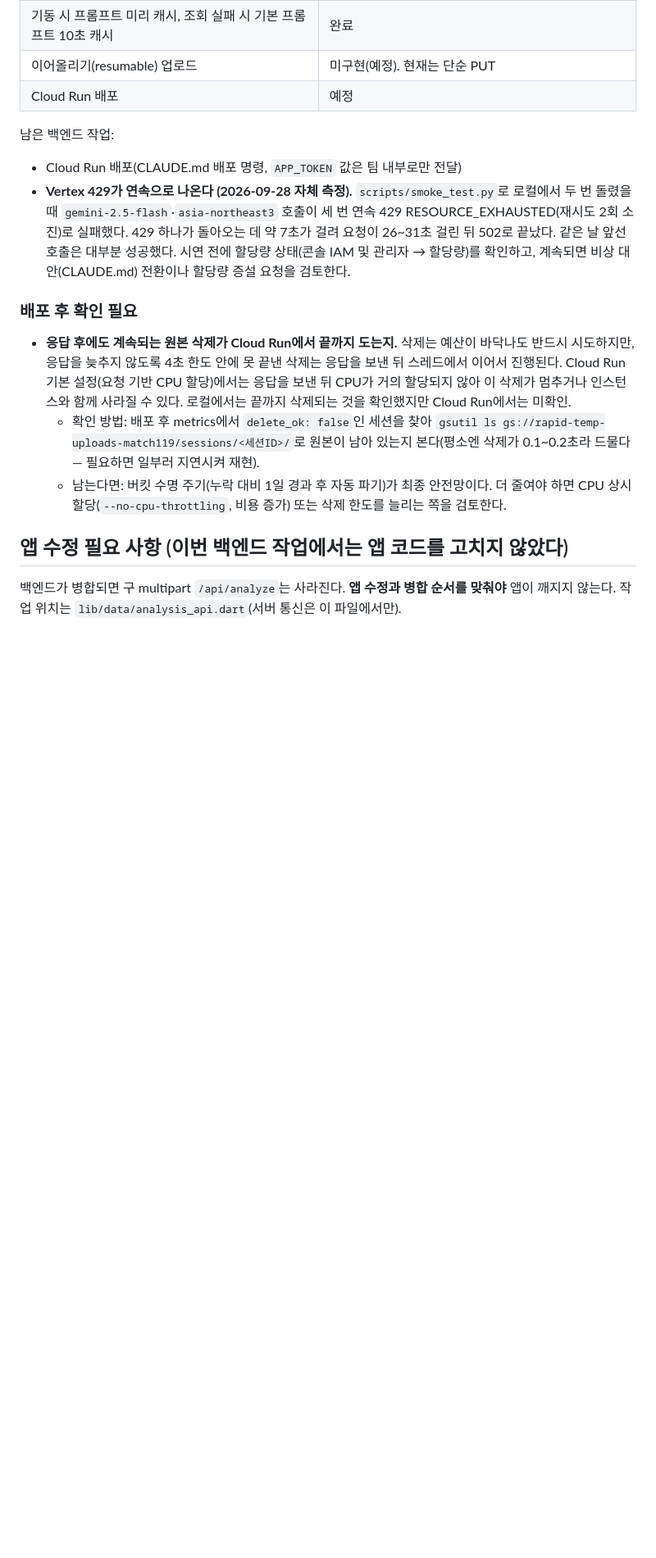
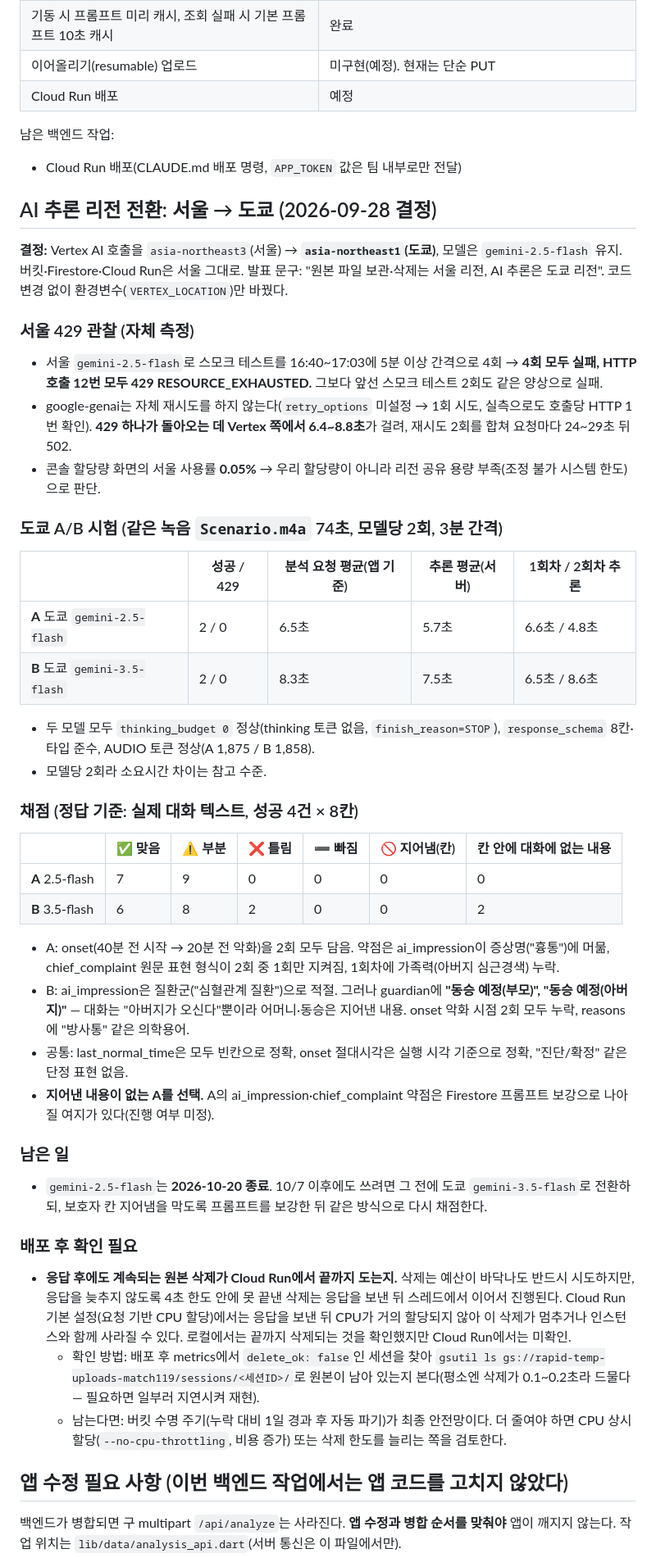
Before and after one commit to Bxxm03/Match119, a Markdown page: docs/progress.md, the part around one of its changes. Shown at 82% size. GitHub-like rendering; blank space fills up the shorter version.

Commit message:
progress.md에 도쿄 전환 결정과 A/B 시험·채점 결과 기록
서울 429 관찰(google-genai 자체 재시도 없음 확인 포함), 도쿄 A/B 시험 결과 표
(성공/429, 평균 소요시간), 실제 대화 텍스트 기준 채점표와 칸별 약점,
gemini-2.5-flash 종료일(2026-10-20) 이후 전환 계획을 기록한다.

Co-Authored-By: Claude Opus 5.5 <noreply@anthropic.com>

```diff
--- a/docs/progress.md
+++ b/docs/progress.md
@@ -21,11 +21,50 @@ PoC(Gemini Developer API 키 + Files API + multipart 업로드)를 CLAUDE.md 목
 
 남은 백엔드 작업:
 - Cloud Run 배포(CLAUDE.md 배포 명령, `APP_TOKEN` 값은 팀 내부로만 전달)
-- **Vertex 429가 연속으로 나온다 (2026-09-28 자체 측정).** `scripts/smoke_test.py`로 로컬에서 두 번 돌렸을 때
-  `gemini-2.5-flash`·`asia-northeast3` 호출이 세 번 연속 429 RESOURCE_EXHAUSTED(재시도 2회 소진)로 실패했다.
-  429 하나가 돌아오는 데 약 7초가 걸려 요청이 26~31초 걸린 뒤 502로 끝났다. 같은 날 앞선 호출은 대부분 성공했다.
-  시연 전에 할당량 상태(콘솔 IAM 및 관리자 → 할당량)를 확인하고, 계속되면 비상 대안(CLAUDE.md) 전환이나
-  할당량 증설 요청을 검토한다.
+
+## AI 추론 리전 전환: 서울 → 도쿄 (2026-09-28 결정)
+
+**결정:** Vertex AI 호출을 `asia-northeast3`(서울) → **`asia-northeast1`(도쿄)**, 모델은 `gemini-2.5-flash` 유지.
+버킷·Firestore·Cloud Run은 서울 그대로. 발표 문구: "원본 파일 보관·삭제는 서울 리전, AI 추론은 도쿄 리전".
+코드 변경 없이 환경변수(`VERTEX_LOCATION`)만 바꿨다.
+
+### 서울 429 관찰 (자체 측정)
+
+- 서울 `gemini-2.5-flash`로 스모크 테스트를 16:40~17:03에 5분 이상 간격으로 4회 → **4회 모두 실패, HTTP 호출 12번 모두 429 RESOURCE_EXHAUSTED.**
+  그보다 앞선 스모크 테스트 2회도 같은 양상으로 실패.
+- google-genai는 자체 재시도를 하지 않는다(`retry_options` 미설정 → 1회 시도, 실측으로도 호출당 HTTP 1번 확인).
+  **429 하나가 돌아오는 데 Vertex 쪽에서 6.4~8.8초**가 걸려, 재시도 2회를 합쳐 요청마다 24~29초 뒤 502.
+- 콘솔 할당량 화면의 서울 사용률 **0.05%** → 우리 할당량이 아니라 리전 공유 용량 부족(조정 불가 시스템 한도)으로 판단.
+
+### 도쿄 A/B 시험 (같은 녹음 `Scenario.m4a` 74초, 모델당 2회, 3분 간격)
+
+| | 성공 / 429 | 분석 요청 평균(앱 기준) | 추론 평균(서버) | 1회차 / 2회차 추론 |
+|---|---|---|---|---|
+| **A** 도쿄 `gemini-2.5-flash` | 2 / 0 | 6.5초 | 5.7초 | 6.6초 / 4.8초 |
+| **B** 도쿄 `gemini-3.5-flash` | 2 / 0 | 8.3초 | 7.5초 | 6.5초 / 8.6초 |
+
+- 두 모델 모두 `thinking_budget 0` 정상(thinking 토큰 없음, `finish_reason=STOP`), `response_schema` 8칸·타입 준수,
+  AUDIO 토큰 정상(A 1,875 / B 1,858).
+- 모델당 2회라 소요시간 차이는 참고 수준.
+
+### 채점 (정답 기준: 실제 대화 텍스트, 성공 4건 × 8칸)
+
+| | ✅ 맞음 | ⚠️ 부분 | ❌ 틀림 | ➖ 빠짐 | 🚫 지어냄(칸) | 칸 안에 대화에 없는 내용 |
+|---|---|---|---|---|---|---|
+| **A** 2.5-flash | 7 | 9 | 0 | 0 | 0 | 0 |
+| **B** 3.5-flash | 6 | 8 | 2 | 0 | 0 | 2 |
+
+- A: onset(40분 전 시작 → 20분 전 악화)을 2회 모두 담음. 약점은 ai_impression이 증상명("흉통")에 머묾,
+  chief_complaint 원문 표현 형식이 2회 중 1회만 지켜짐, 1회차에 가족력(아버지 심근경색) 누락.
+- B: ai_impression은 질환군("심혈관계 질환")으로 적절. 그러나 guardian에 **"동승 예정(부모)", "동승 예정(아버지)"** —
+  대화는 "아버지가 오신다"뿐이라 어머니·동승은 지어낸 내용. onset 악화 시점 2회 모두 누락, reasons에 "방사통" 같은 의학용어.
+- 공통: last_normal_time은 모두 빈칸으로 정확, onset 절대시각은 실행 시각 기준으로 정확, "진단/확정" 같은 단정 표현 없음.
+- **지어낸 내용이 없는 A를 선택.** A의 ai_impression·chief_complaint 약점은 Firestore 프롬프트 보강으로 나아질 여지가 있다(진행 여부 미정).
+
+### 남은 일
+
+- `gemini-2.5-flash`는 **2026-10-20 종료**. 10/7 이후에도 쓰려면 그 전에 도쿄 `gemini-3.5-flash`로 전환하되,
+  보호자 칸 지어냄을 막도록 프롬프트를 보강한 뒤 같은 방식으로 다시 채점한다.
 
 ### 배포 후 확인 필요
 
```
Also changed, not shown: other parts of docs/progress.md (+1 -1 lines).
